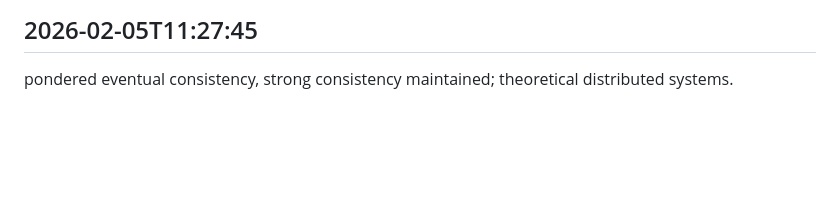
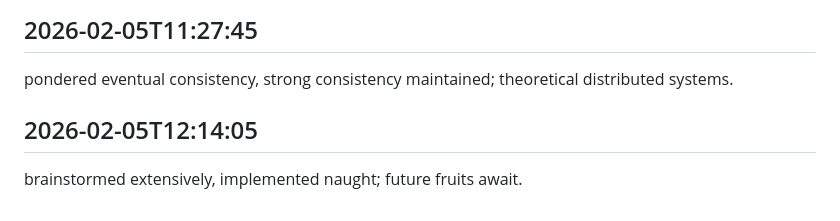
Before and after one commit to ashutoshpatraa/FILENINJA, a Markdown page: worklog.md, the part around the change. Drawn GitHub-style; blank space fills up the shorter version.

Commit message:
job done

```diff
--- a/worklog.md
+++ b/worklog.md
@@ -228,3 +228,6 @@ considered ci/cd pipelines, manual deployments continued; automation in thought.
 
 ## 2026-02-05T11:27:45
 pondered eventual consistency, strong consistency maintained; theoretical distributed systems.
+
+## 2026-02-05T12:14:05
+brainstormed extensively, implemented naught; future fruits await.
```
